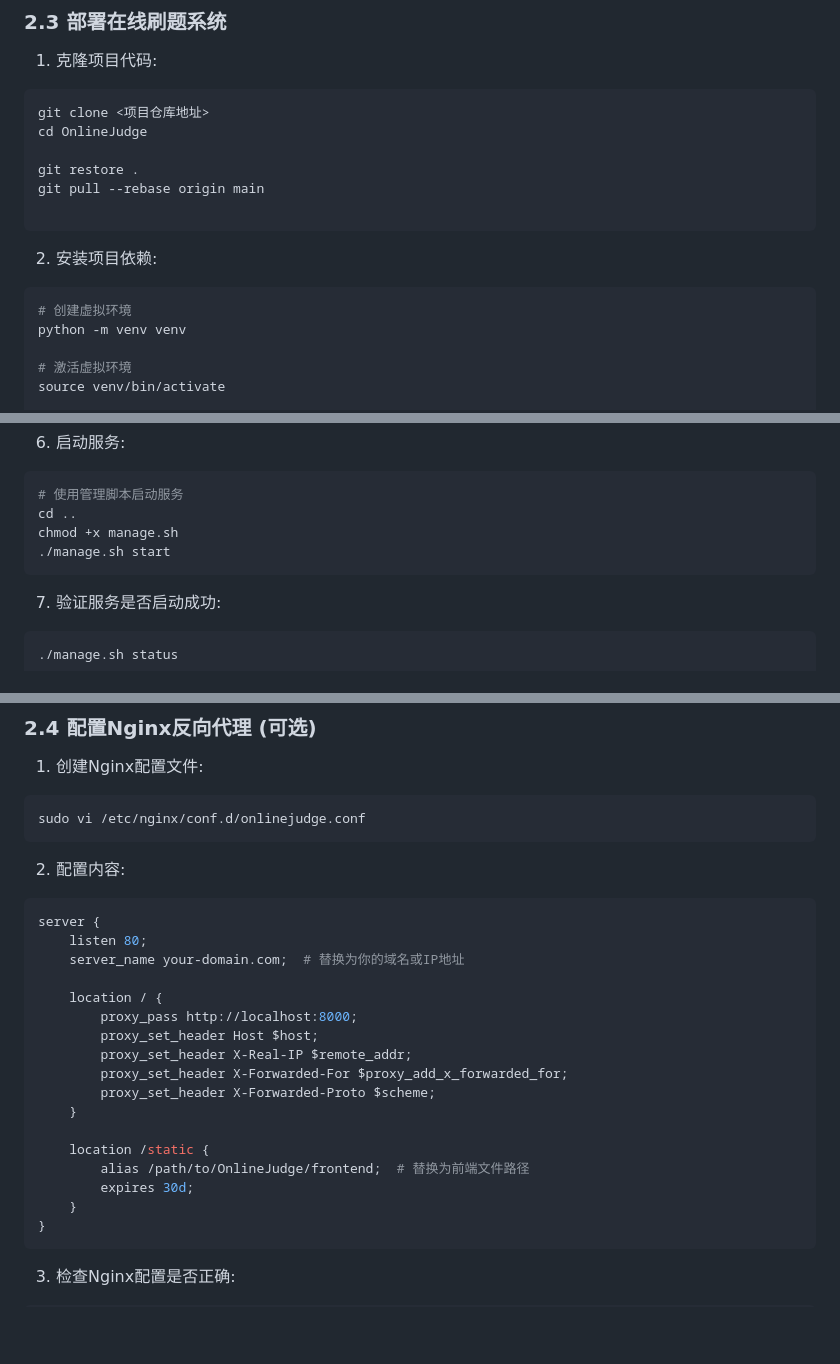
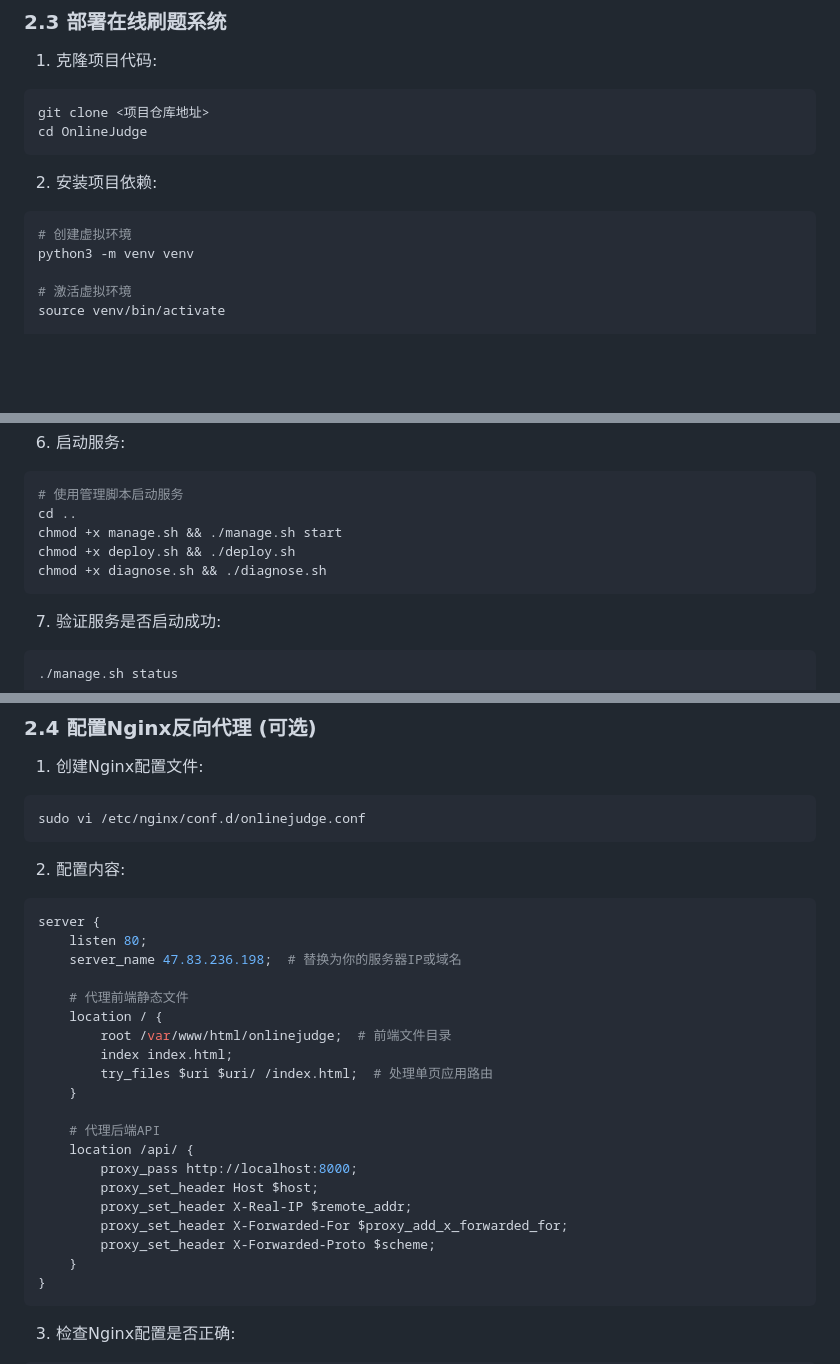
Before and after one commit to BlackLotusAL/OnlineJudge, a Markdown page: DEPLOYMENT.md, 3 parts joined by grey strips. Drawn GitHub-style; blank space fills up the shorter version.

Commit message:
docs(DEPLOYMENT): 更新部署文档中的命令和nginx配置
- 修正python虚拟环境创建命令
- 添加部署和诊断脚本的执行命令
- 更新nginx配置，分离前端和后端代理
- 移除不必要的git操作步骤

````diff
--- a/DEPLOYMENT.md
+++ b/DEPLOYMENT.md
@@ -127,16 +129,12 @@ GRANT ALL PRIVILEGES ON DATABASE onlinejudge TO postgres;
 ```bash
 git clone <项目仓库地址>
 cd OnlineJudge
-
-git restore .
-git pull --rebase origin main
-
 ```
 
 2. 安装项目依赖:
 ```bash
 # 创建虚拟环境
-python -m venv venv
+python3 -m venv venv
 
 # 激活虚拟环境
 source venv/bin/activate
@@ -190,8 +188,9 @@ python init_db.py
 ```bash
 # 使用管理脚本启动服务
 cd ..
-chmod +x manage.sh
-./manage.sh start
+chmod +x manage.sh && ./manage.sh start
+chmod +x deploy.sh && ./deploy.sh
+chmod +x diagnose.sh && ./diagnose.sh
 ```
 
 7. 验证服务是否启动成功:
@@ -210,19 +209,22 @@ sudo vi /etc/nginx/conf.d/onlinejudge.conf
 ```nginx
 server {
     listen 80;
-    server_name your-domain.com;  # 替换为你的域名或IP地址
+    server_name 47.83.236.198;  # 替换为你的服务器IP或域名
 
+    # 代理前端静态文件
     location / {
+        root /var/www/html/onlinejudge;  # 前端文件目录
+        index index.html;
+        try_files $uri $uri/ /index.html;  # 处理单页应用路由
+    }
+
+    # 代理后端API
+    location /api/ {
         proxy_pass http://localhost:8000;
         proxy_set_header Host $host;
         proxy_set_header X-Real-IP $remote_addr;
         proxy_set_header X-Forwarded-For $proxy_add_x_forwarded_for;
         proxy_set_header X-Forwarded-Proto $scheme;
-    }
-
-    location /static {
-        alias /path/to/OnlineJudge/frontend;  # 替换为前端文件路径
-        expires 30d;
     }
 }
 ```
````
Also changed, not shown: other parts of DEPLOYMENT.md (+2 -0 lines).
